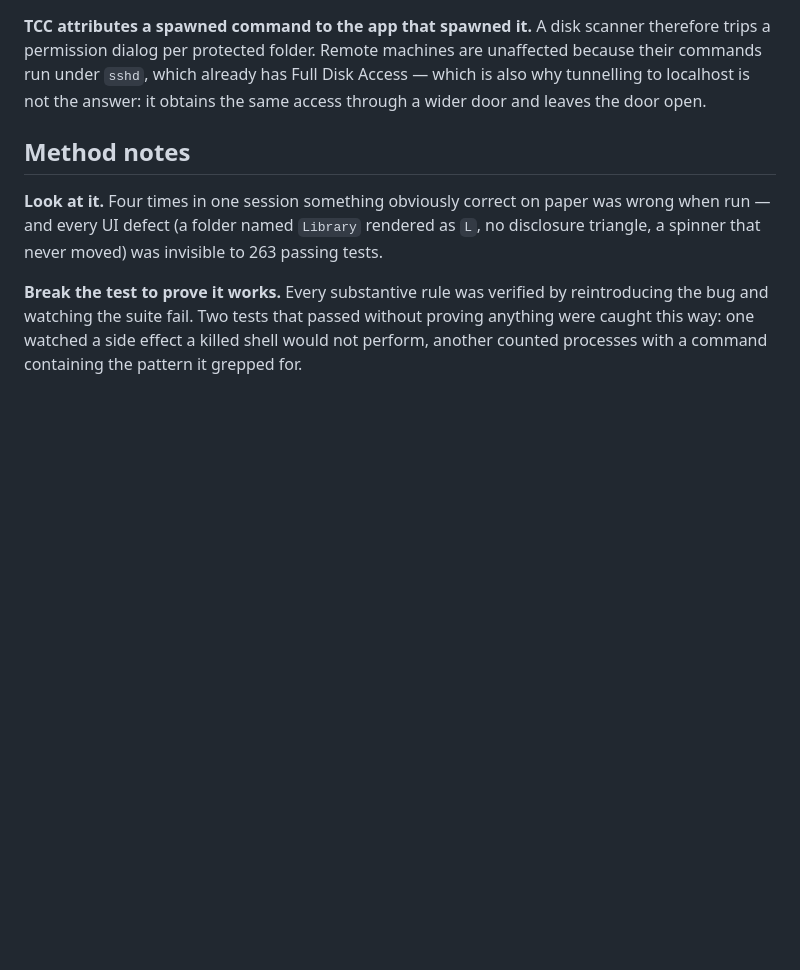
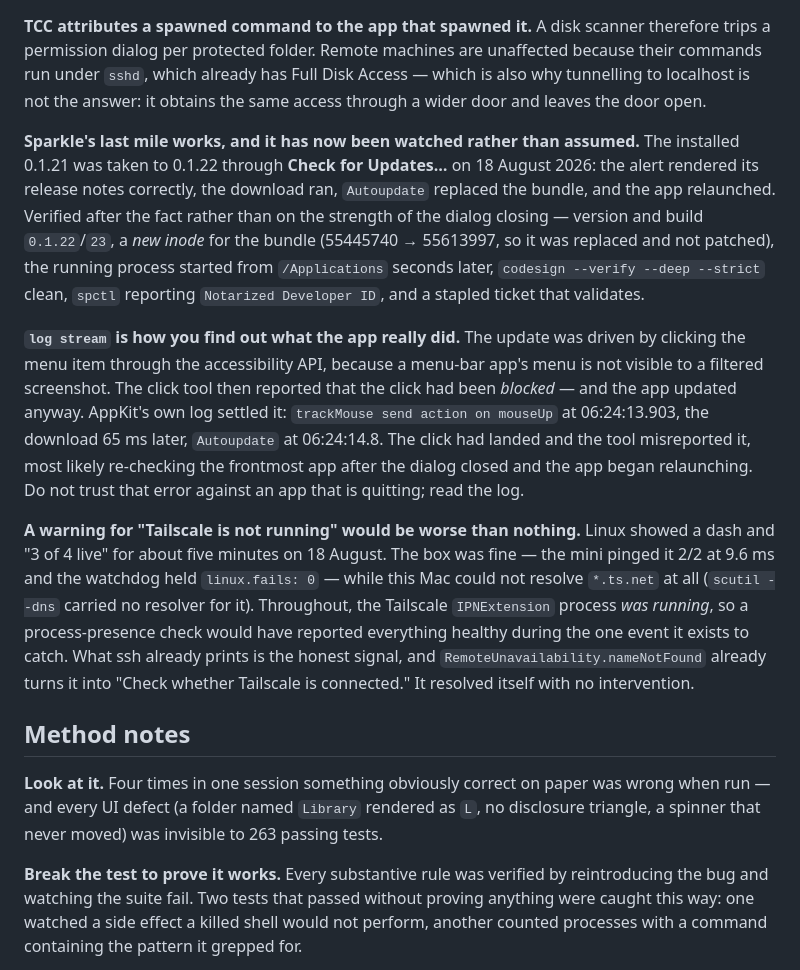
Before and after one commit to malpern/little-herd, a Markdown page: Documentation/HANDOFF.md, the part around the change. GitHub-like rendering; blank space fills up the shorter version.

Commit message:
Write down that the update path was watched, not assumed
The release script verifies the feed, and the feed was all anyone had ever
checked. Nothing had watched Sparkle actually replace the app, which is the
half of the pipeline a user experiences. It works: 0.1.21 went to 0.1.22 on
this Mac, and the bundle's inode changed, which is the part worth recording
because it distinguishes a real replacement from a version string moving.

Two things cost time and are written down so they do not cost it twice. The
click tool reported the Install click as blocked while AppKit logged the
click landing and the download starting 65 ms later, so the log is the
authority when the app is mid-relaunch. And a machine reachable only over
the tailnet read as down for five minutes while the Tailscale process was
running the whole time — which is the argument against ever warning on that
process being absent, and the argument for the ssh error the app already
classifies.

```diff
--- a/Documentation/HANDOFF.md
+++ b/Documentation/HANDOFF.md
@@ -76,6 +76,36 @@ unaffected because their commands run under `sshd`, which already has Full Disk
 Access — which is also why tunnelling to localhost is not the answer: it obtains
 the same access through a wider door and leaves the door open.
 
+**Sparkle's last mile works, and it has now been watched rather than assumed.**
+The installed 0.1.21 was taken to 0.1.22 through **Check for Updates…** on
+18 August 2026: the alert rendered its release notes correctly, the download
+ran, `Autoupdate` replaced the bundle, and the app relaunched. Verified after
+the fact rather than on the strength of the dialog closing — version and build
+`0.1.22`/`23`, a *new inode* for the bundle (55445740 → 55613997, so it was
+replaced and not patched), the running process started from `/Applications`
+seconds later, `codesign --verify --deep --strict` clean, `spctl` reporting
+`Notarized Developer ID`, and a stapled ticket that validates.
+
+**`log stream` is how you find out what the app really did.** The update was
+driven by clicking the menu item through the accessibility API, because a
+menu-bar app's menu is not visible to a filtered screenshot. The click tool then
+reported that the click had been *blocked* — and the app updated anyway. AppKit's
+own log settled it: `trackMouse send action on mouseUp` at 06:24:13.903, the
+download 65 ms later, `Autoupdate` at 06:24:14.8. The click had landed and the
+tool misreported it, most likely re-checking the frontmost app after the dialog
+closed and the app began relaunching. Do not trust that error against an app
+that is quitting; read the log.
+
+**A warning for "Tailscale is not running" would be worse than nothing.** Linux
+showed a dash and "3 of 4 live" for about five minutes on 18 August. The box was
+fine — the mini pinged it 2/2 at 9.6 ms and the watchdog held `linux.fails: 0` —
+while this Mac could not resolve `*.ts.net` at all (`scutil --dns` carried no
+resolver for it). Throughout, the Tailscale `IPNExtension` process *was running*,
+so a process-presence check would have reported everything healthy during the one
+event it exists to catch. What ssh already prints is the honest signal, and
+`RemoteUnavailability.nameNotFound` already turns it into "Check whether Tailscale
+is connected." It resolved itself with no intervention.
+
 ## Method notes
 
 **Look at it.** Four times in one session something obviously correct on paper
```
